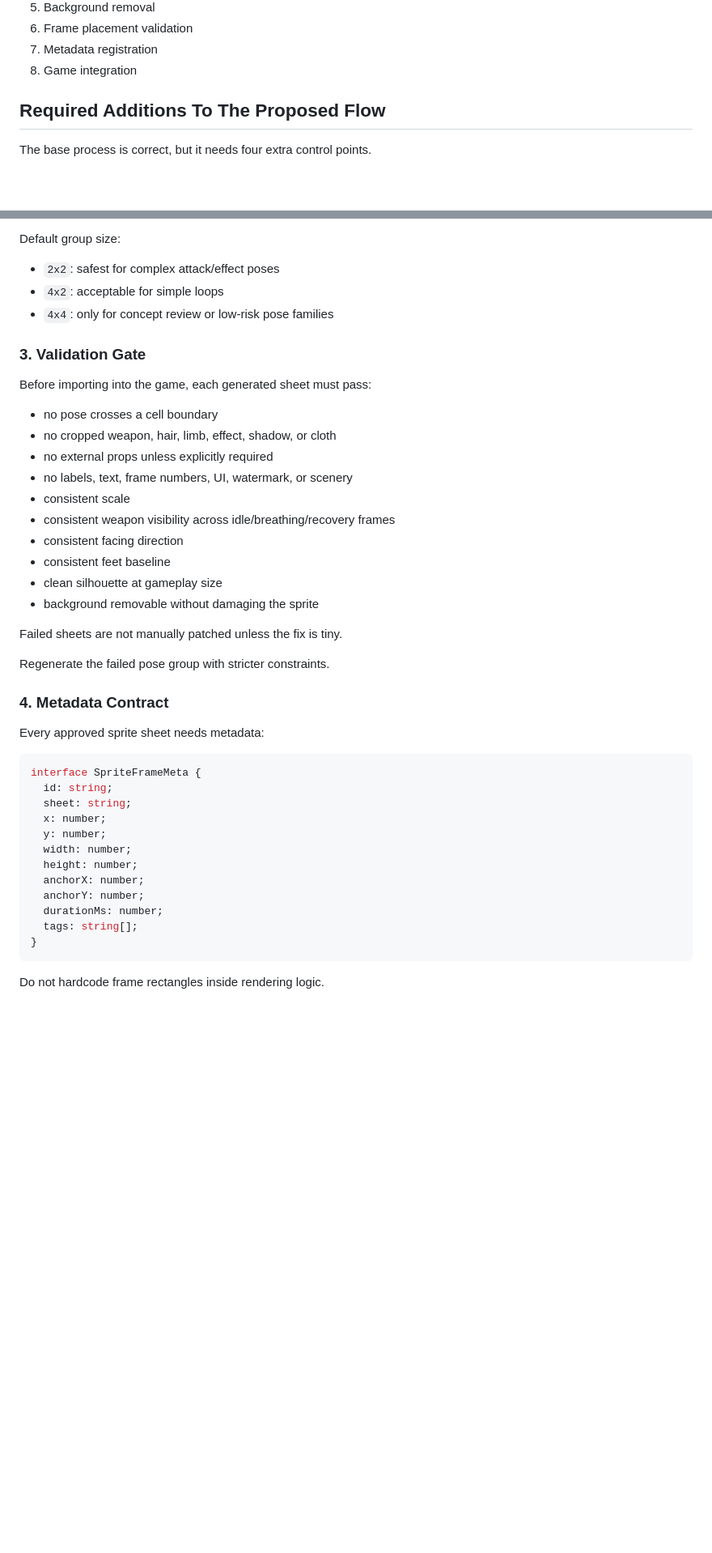
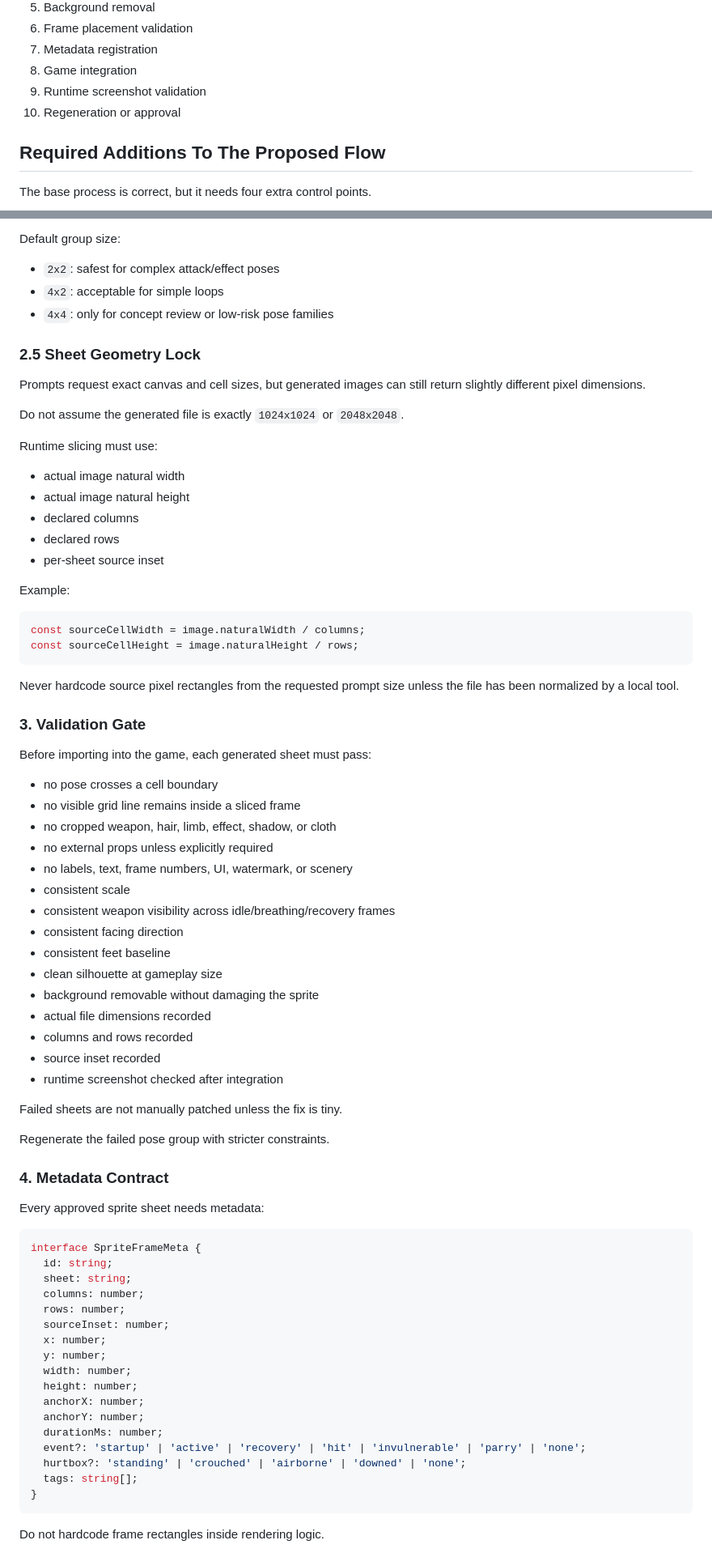
Before and after one commit to Kein-chronicle/Zync-Zone-Zero, a Markdown page: docs/art/sprite-production-rules.md, 2 parts joined by grey strips. Shown at 81% size. GitHub-like rendering; blank space fills up the shorter version.

````diff
--- a/docs/art/sprite-production-rules.md
+++ b/docs/art/sprite-production-rules.md
@@ -20,6 +20,8 @@ The production flow is:
 6. Frame placement validation
 7. Metadata registration
 8. Game integration
+9. Runtime screenshot validation
+10. Regeneration or approval
 
 ## Required Additions To The Proposed Flow
 
@@ -76,11 +78,35 @@ Default group size:
 - `4x2`: acceptable for simple loops
 - `4x4`: only for concept review or low-risk pose families
 
+### 2.5 Sheet Geometry Lock
+
+Prompts request exact canvas and cell sizes, but generated images can still return slightly different pixel dimensions.
+
+Do not assume the generated file is exactly `1024x1024` or `2048x2048`.
+
+Runtime slicing must use:
+
+- actual image natural width
+- actual image natural height
+- declared columns
+- declared rows
+- per-sheet source inset
+
+Example:
+
+```ts
+const sourceCellWidth = image.naturalWidth / columns;
+const sourceCellHeight = image.naturalHeight / rows;
+```
+
+Never hardcode source pixel rectangles from the requested prompt size unless the file has been normalized by a local tool.
+
 ### 3. Validation Gate
 
 Before importing into the game, each generated sheet must pass:
 
 - no pose crosses a cell boundary
+- no visible grid line remains inside a sliced frame
 - no cropped weapon, hair, limb, effect, shadow, or cloth
 - no external props unless explicitly required
 - no labels, text, frame numbers, UI, watermark, or scenery
@@ -90,6 +116,10 @@ Before importing into the game, each generated sheet must pass:
 - consistent feet baseline
 - clean silhouette at gameplay size
 - background removable without damaging the sprite
+- actual file dimensions recorded
+- columns and rows recorded
+- source inset recorded
+- runtime screenshot checked after integration
 
 Failed sheets are not manually patched unless the fix is tiny.
 
@@ -103,6 +133,9 @@ Every approved sprite sheet needs metadata:
 interface SpriteFrameMeta {
   id: string;
   sheet: string;
+  columns: number;
+  rows: number;
+  sourceInset: number;
   x: number;
   y: number;
   width: number;
@@ -110,6 +143,8 @@ interface SpriteFrameMeta {
   anchorX: number;
   anchorY: number;
   durationMs: number;
+  event?: 'startup' | 'active' | 'recovery' | 'hit' | 'invulnerable' | 'parry' | 'none';
+  hurtbox?: 'standing' | 'crouched' | 'airborne' | 'downed' | 'none';
   tags: string[];
 }
 ```
````
Also changed, not shown: other parts of docs/art/sprite-production-rules.md (+140 -1 lines).
